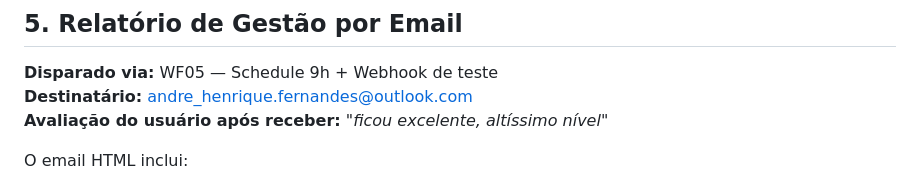
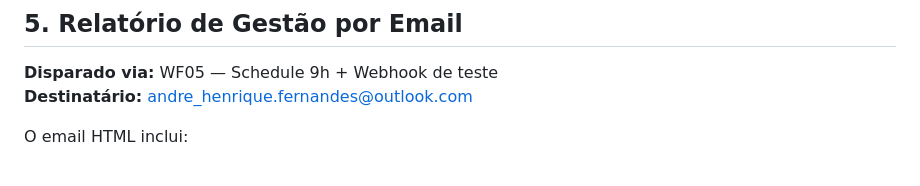
Before and after one commit to airionntelligentsystems/Agro-e, a Markdown page: docs/evidencias/execucoes-reais.md, the part around the change. Rendered like a GitHub page.

```diff
--- a/docs/evidencias/execucoes-reais.md
+++ b/docs/evidencias/execucoes-reais.md
@@ -61,7 +61,6 @@ SELECT COUNT(*) FROM agroe_chat_memory;
 
 **Disparado via:** WF05 — Schedule 9h + Webhook de teste
 **Destinatário:** andre_henrique.fernandes@outlook.com
-**Avaliação do usuário após receber:** *"ficou excelente, altíssimo nível"*
 
 O email HTML inclui:
 - Cards de resumo executivo (críticos, altos, médios, oportunidades)
```
